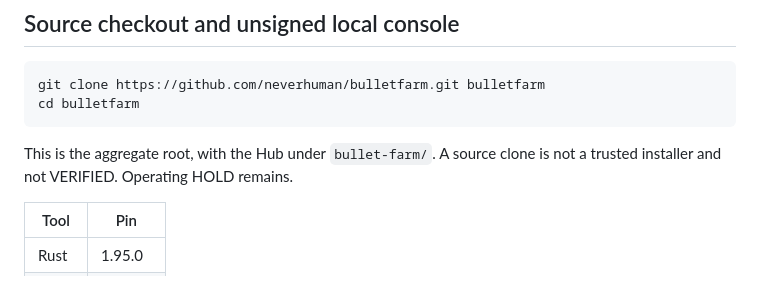
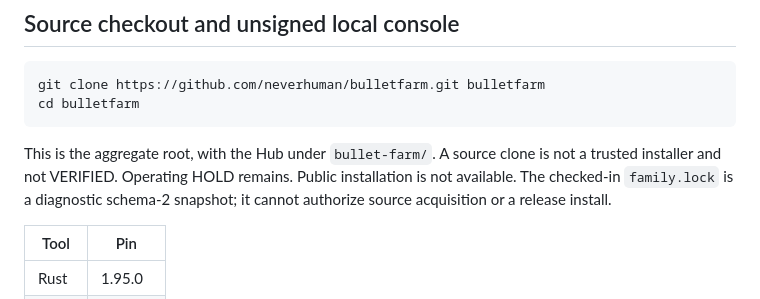
Before and after one commit to neverhuman/bullet-farm, a Markdown page: README.md, the part around the change. GitHub-like rendering.

Commit message:
Restore the required public-install and family.lock README claims.
Hosted readme-check and doctor refuse a Hub README that omits them.

Co-authored-by: Cursor <cursoragent@cursor.com>

```diff
--- a/README.md
+++ b/README.md
@@ -29,6 +29,9 @@ cd bulletfarm
 
 This is the aggregate root, with the Hub under `bullet-farm/`. A source clone
 is not a trusted installer and not VERIFIED. Operating HOLD remains.
+Public installation is not available. The checked-in `family.lock` is a
+diagnostic schema-2 snapshot; it cannot authorize source acquisition or a
+release install.
 
 | Tool | Pin |
 | --- | --- |
```
